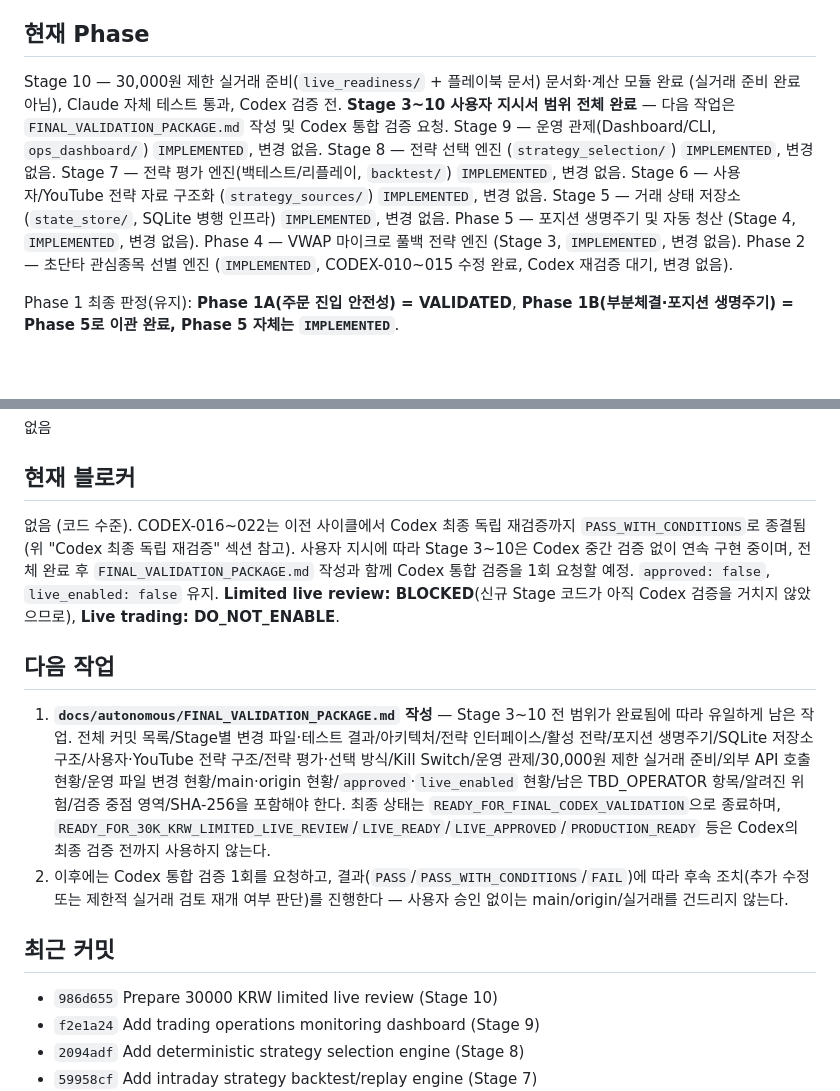
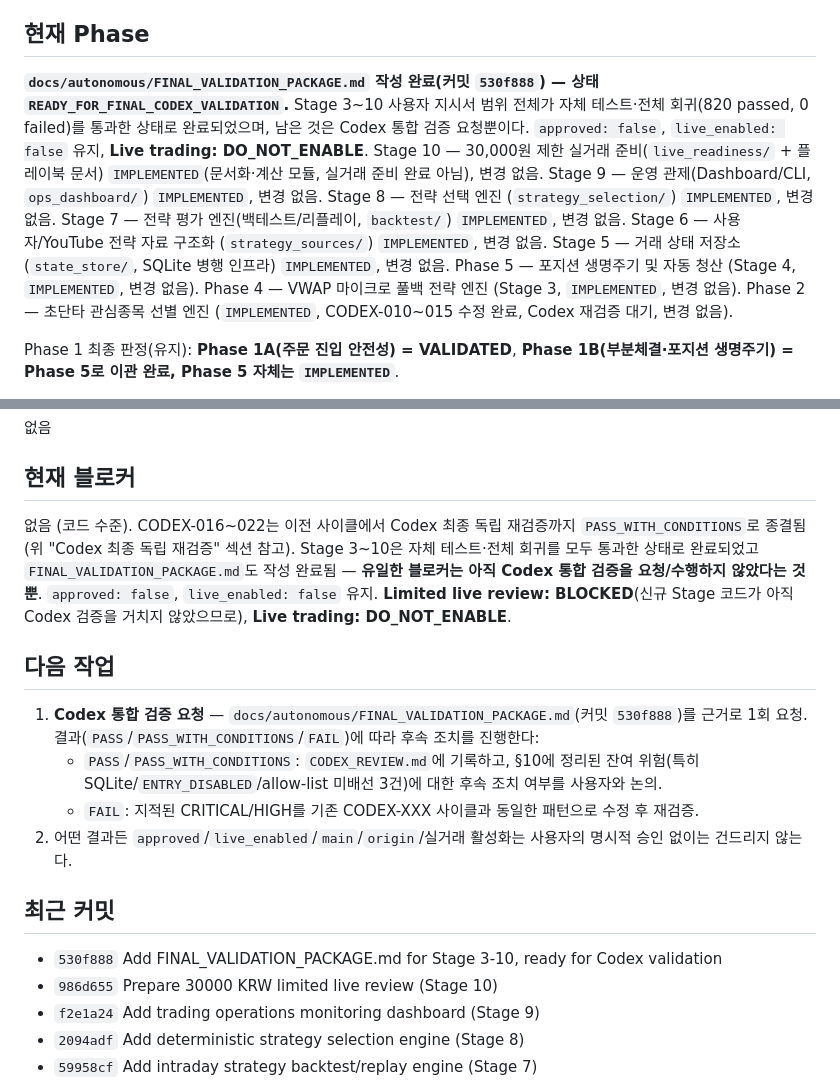
Before and after one commit to babucato-byte/us-stock-trading, a Markdown page: docs/autonomous/CURRENT_STATUS.md, 2 parts joined by grey strips. GitHub-like rendering; blank space fills up the shorter version.

Commit message:
Mark Stage 3-10 workflow complete, ready for Codex validation
CURRENT_STATUS.md: reflect that FINAL_VALIDATION_PACKAGE.md is written
(530f888) and the only remaining blocker is requesting the single
combined Codex validation -- approved/live_enabled remain false, Live
trading stays DO_NOT_ENABLE.

Co-Authored-By: Claude Sonnet 5 <noreply@anthropic.com>

```diff
--- a/docs/autonomous/CURRENT_STATUS.md
+++ b/docs/autonomous/CURRENT_STATUS.md
@@ -4,8 +4,11 @@
 
 ## 현재 Phase
-Stage 10 — 30,000원 제한 실거래 준비(`live_readiness/` + 플레이북 문서) 문서화·계산 모듈 완료
-(실거래 준비 완료 아님), Claude 자체 테스트 통과, Codex 검증 전. **Stage 3~10 사용자 지시서 범위
-전체 완료** — 다음 작업은 `FINAL_VALIDATION_PACKAGE.md` 작성 및 Codex 통합 검증 요청. Stage 9 —
+**`docs/autonomous/FINAL_VALIDATION_PACKAGE.md` 작성 완료(커밋 `530f888`) — 상태
+`READY_FOR_FINAL_CODEX_VALIDATION`.** Stage 3~10 사용자 지시서 범위 전체가 자체 테스트·전체
+회귀(820 passed, 0 failed)를 통과한 상태로 완료되었으며, 남은 것은 Codex 통합 검증 요청뿐이다.
+`approved: false`, `live_enabled: false` 유지, **Live trading: DO_NOT_ENABLE**. Stage 10 —
+30,000원 제한 실거래 준비(`live_readiness/` + 플레이북 문서) `IMPLEMENTED`(문서화·계산 모듈,
+실거래 준비 완료 아님), 변경 없음. Stage 9 —
 운영 관제(Dashboard/CLI, `ops_dashboard/`) `IMPLEMENTED`, 변경 없음. Stage 8 — 전략 선택 엔진
 (`strategy_selection/`) `IMPLEMENTED`, 변경 없음. Stage 7 — 전략 평가 엔진(백테스트/리플레이,
 `backtest/`) `IMPLEMENTED`, 변경 없음. Stage 6 — 사용자/YouTube 전략 자료 구조화
@@ -434,25 +437,23 @@ lifecycle 23)
 
 ## 현재 블로커
 없음 (코드 수준). CODEX-016~022는 이전 사이클에서 Codex 최종 독립 재검증까지 `PASS_WITH_CONDITIONS`로
-종결됨(위 "Codex 최종 독립 재검증" 섹션 참고). 사용자 지시에 따라 Stage 3~10은 Codex 중간 검증 없이
-연속 구현 중이며, 전체 완료 후 `FINAL_VALIDATION_PACKAGE.md` 작성과 함께 Codex 통합 검증을 1회
-요청할 예정. `approved: false`, `live_enabled: false` 유지. **Limited live review: BLOCKED**(신규
-Stage 코드가 아직 Codex 검증을 거치지 않았으므로), **Live trading: DO_NOT_ENABLE**.
+종결됨(위 "Codex 최종 독립 재검증" 섹션 참고). Stage 3~10은 자체 테스트·전체 회귀를 모두 통과한
+상태로 완료되었고 `FINAL_VALIDATION_PACKAGE.md`도 작성 완료됨 — **유일한 블로커는 아직 Codex
+통합 검증을 요청/수행하지 않았다는 것뿐**. `approved: false`, `live_enabled: false` 유지.
+**Limited live review: BLOCKED**(신규 Stage 코드가 아직 Codex 검증을 거치지 않았으므로),
+**Live trading: DO_NOT_ENABLE**.
 
 ## 다음 작업
-1. **`docs/autonomous/FINAL_VALIDATION_PACKAGE.md` 작성** — Stage 3~10 전 범위가 완료됨에 따라
-   유일하게 남은 작업. 전체 커밋 목록/Stage별 변경 파일·테스트 결과/아키텍처/전략 인터페이스/활성
-   전략/포지션 생명주기/SQLite 저장소 구조/사용자·YouTube 전략 구조/전략 평가·선택 방식/Kill
-   Switch/운영 관제/30,000원 제한 실거래 준비/외부 API 호출 현황/운영 파일 변경 현황/main·origin
-   현황/`approved`·`live_enabled` 현황/남은 TBD_OPERATOR 항목/알려진 위험/검증 중점 영역/SHA-256을
-   포함해야 한다. 최종 상태는 `READY_FOR_FINAL_CODEX_VALIDATION`으로 종료하며,
-   `READY_FOR_30K_KRW_LIMITED_LIVE_REVIEW`/`LIVE_READY`/`LIVE_APPROVED`/`PRODUCTION_READY` 등은
-   Codex의 최종 검증 전까지 사용하지 않는다.
-2. 이후에는 Codex 통합 검증 1회를 요청하고, 결과(`PASS`/`PASS_WITH_CONDITIONS`/`FAIL`)에 따라
-   후속 조치(추가 수정 또는 제한적 실거래 검토 재개 여부 판단)를 진행한다 — 사용자 승인 없이는
-   main/origin/실거래를 건드리지 않는다.
+1. **Codex 통합 검증 요청** — `docs/autonomous/FINAL_VALIDATION_PACKAGE.md`(커밋 `530f888`)를
+   근거로 1회 요청. 결과(`PASS`/`PASS_WITH_CONDITIONS`/`FAIL`)에 따라 후속 조치를 진행한다:
+   - `PASS`/`PASS_WITH_CONDITIONS`: `CODEX_REVIEW.md`에 기록하고, §10에 정리된 잔여 위험(특히
+     SQLite/`ENTRY_DISABLED`/allow-list 미배선 3건)에 대한 후속 조치 여부를 사용자와 논의.
+   - `FAIL`: 지적된 CRITICAL/HIGH를 기존 CODEX-XXX 사이클과 동일한 패턴으로 수정 후 재검증.
+2. 어떤 결과든 `approved`/`live_enabled`/`main`/`origin`/실거래 활성화는 사용자의 명시적 승인
+   없이는 건드리지 않는다.
 
 ## 최근 커밋
+- `530f888` Add FINAL_VALIDATION_PACKAGE.md for Stage 3-10, ready for Codex validation
 - `986d655` Prepare 30000 KRW limited live review (Stage 10)
 - `f2e1a24` Add trading operations monitoring dashboard (Stage 9)
 - `2094adf` Add deterministic strategy selection engine (Stage 8)
```
Also changed, not shown: other parts of docs/autonomous/CURRENT_STATUS.md (+1 -1 lines).
